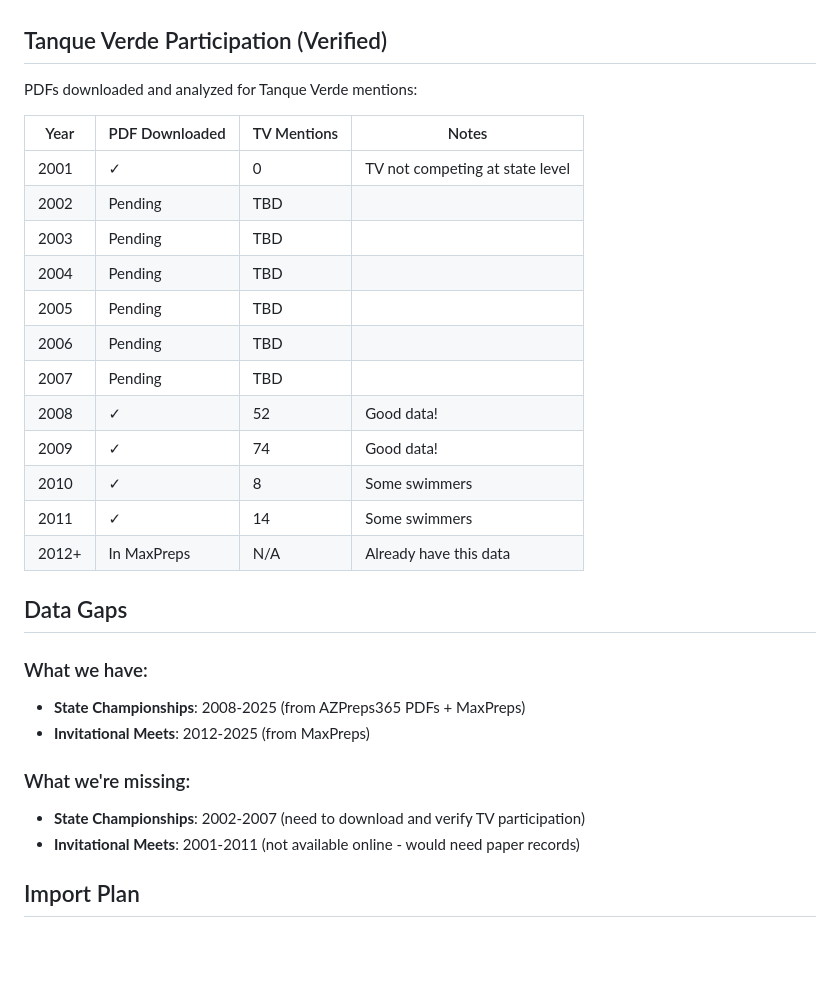
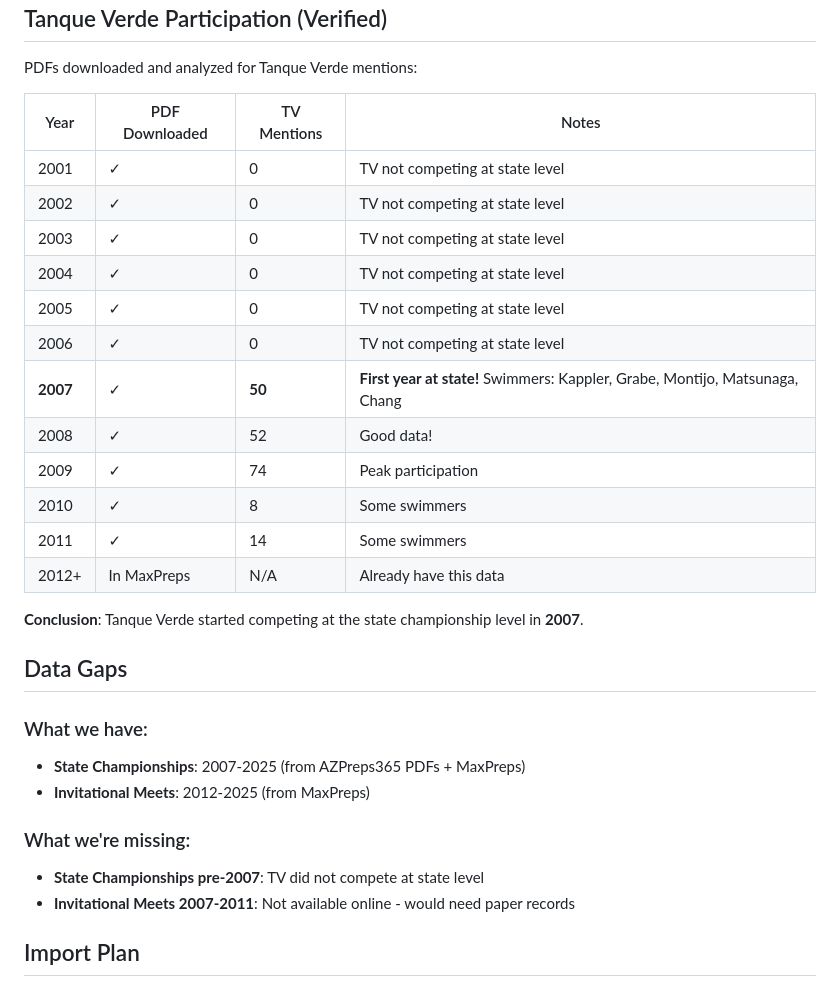
Before and after one commit to aaryno/tanque-verde-swim, a Markdown page: HISTORICAL_DATA_PLAN.md, the part around the change. Rendered like a GitHub page; blank space fills up the shorter version.

Commit message:
Update historical data plan - TV started competing at state in 2007
Verified all years 2002-2011:
- 2002-2006: No Tanque Verde participation at state level
- 2007: FIRST YEAR! 50 mentions (Kappler, Grabe, Montijo, Matsunaga, Chang)
- 2008: 52 mentions
- 2009: 74 mentions (peak)
- 2010: 8 mentions
- 2011: 14 mentions

Conclusion: State meet data available from 2007 onwards only.

```diff
--- a/HISTORICAL_DATA_PLAN.md
+++ b/HISTORICAL_DATA_PLAN.md
@@ -60,27 +60,29 @@ PDFs downloaded and analyzed for Tanque Verde mentions:
 | Year | PDF Downloaded | TV Mentions | Notes |
 |------|----------------|-------------|-------|
 | 2001 | ✓ | 0 | TV not competing at state level |
-| 2002 | Pending | TBD | |
-| 2003 | Pending | TBD | |
-| 2004 | Pending | TBD | |
-| 2005 | Pending | TBD | |
-| 2006 | Pending | TBD | |
-| 2007 | Pending | TBD | |
+| 2002 | ✓ | 0 | TV not competing at state level |
+| 2003 | ✓ | 0 | TV not competing at state level |
+| 2004 | ✓ | 0 | TV not competing at state level |
+| 2005 | ✓ | 0 | TV not competing at state level |
+| 2006 | ✓ | 0 | TV not competing at state level |
+| **2007** | ✓ | **50** | **First year at state!** Swimmers: Kappler, Grabe, Montijo, Matsunaga, Chang |
 | 2008 | ✓ | 52 | Good data! |
-| 2009 | ✓ | 74 | Good data! |
+| 2009 | ✓ | 74 | Peak participation |
 | 2010 | ✓ | 8 | Some swimmers |
 | 2011 | ✓ | 14 | Some swimmers |
 | 2012+ | In MaxPreps | N/A | Already have this data |
 
+**Conclusion**: Tanque Verde started competing at the state championship level in **2007**.
+
 ## Data Gaps
 
 ### What we have:
-- **State Championships**: 2008-2025 (from AZPreps365 PDFs + MaxPreps)
+- **State Championships**: 2007-2025 (from AZPreps365 PDFs + MaxPreps)
 - **Invitational Meets**: 2012-2025 (from MaxPreps)
 
 ### What we're missing:
-- **State Championships**: 2002-2007 (need to download and verify TV participation)
-- **Invitational Meets**: 2001-2011 (not available online - would need paper records)
+- **State Championships pre-2007**: TV did not compete at state level
+- **Invitational Meets 2007-2011**: Not available online - would need paper records
 
 ## Import Plan
 
```
